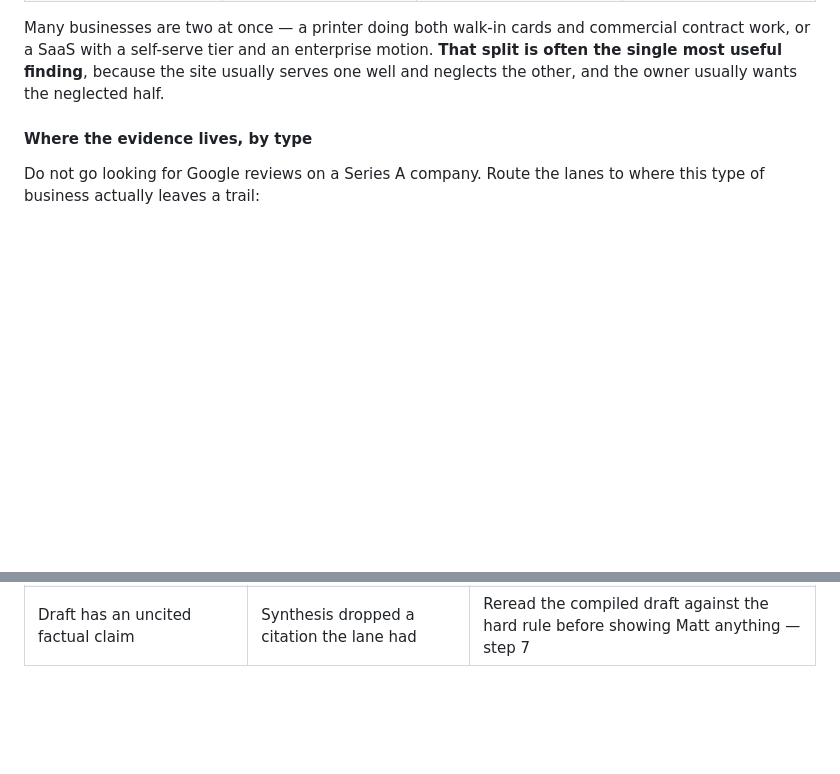
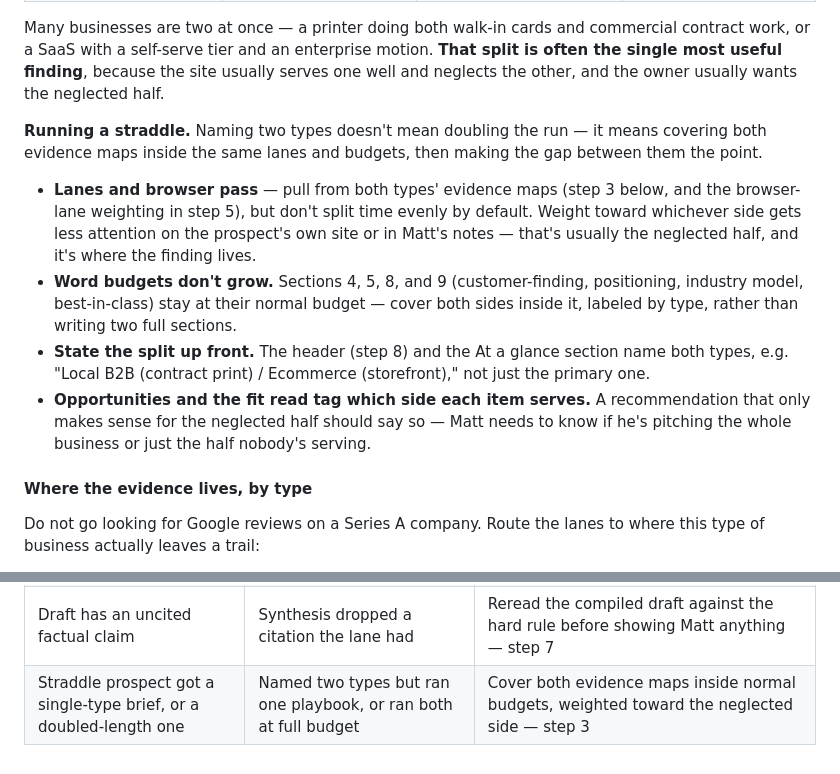
Before and after one commit to mattsafaii/skills, a Markdown page: prospect/SKILL.md, 2 parts joined by grey strips. GitHub-like rendering; blank space fills up the shorter version.

Commit message:
prospect: add straddle-case lane weighting and budget guidance

```diff
--- a/prospect/SKILL.md
+++ b/prospect/SKILL.md
@@ -176,6 +176,13 @@ Pick the closest type, or name two if they straddle:
 | **Enterprise / established** | Sales teams, channel, brand, incumbency | Committee, plus procurement | Credibility, lead capture, and a signal to partners and investors |
 
 Many businesses are two at once — a printer doing both walk-in cards and commercial contract work, or a SaaS with a self-serve tier and an enterprise motion. **That split is often the single most useful finding**, because the site usually serves one well and neglects the other, and the owner usually wants the neglected half.
+
+**Running a straddle.** Naming two types doesn't mean doubling the run — it means covering both evidence maps inside the same lanes and budgets, then making the gap between them the point.
+
+- **Lanes and browser pass** — pull from both types' evidence maps (step 3 below, and the browser-lane weighting in step 5), but don't split time evenly by default. Weight toward whichever side gets less attention on the prospect's own site or in Matt's notes — that's usually the neglected half, and it's where the finding lives.
+- **Word budgets don't grow.** Sections 4, 5, 8, and 9 (customer-finding, positioning, industry model, best-in-class) stay at their normal budget — cover both sides inside it, labeled by type, rather than writing two full sections.
+- **State the split up front.** The header (step 8) and the At a glance section name both types, e.g. "Local B2B (contract print) / Ecommerce (storefront)," not just the primary one.
+- **Opportunities and the fit read tag which side each item serves.** A recommendation that only makes sense for the neglected half should say so — Matt needs to know if he's pitching the whole business or just the half nobody's serving.
 
 #### Where the evidence lives, by type
 
@@ -452,3 +459,4 @@ If something fails in a way this table doesn't cover, show Matt the raw error an
 | Card description overwritten or card moved | Treated the board as skill-writable | Comment only |
 | Full pipeline ran on an obviously under-floor prospect | Floor check skipped at intake | Check BUDGET against the $3,000 floor before Recon — step 1 |
 | Draft has an uncited factual claim | Synthesis dropped a citation the lane had | Reread the compiled draft against the hard rule before showing Matt anything — step 7 |
+| Straddle prospect got a single-type brief, or a doubled-length one | Named two types but ran one playbook, or ran both at full budget | Cover both evidence maps inside normal budgets, weighted toward the neglected side — step 3 |
```
